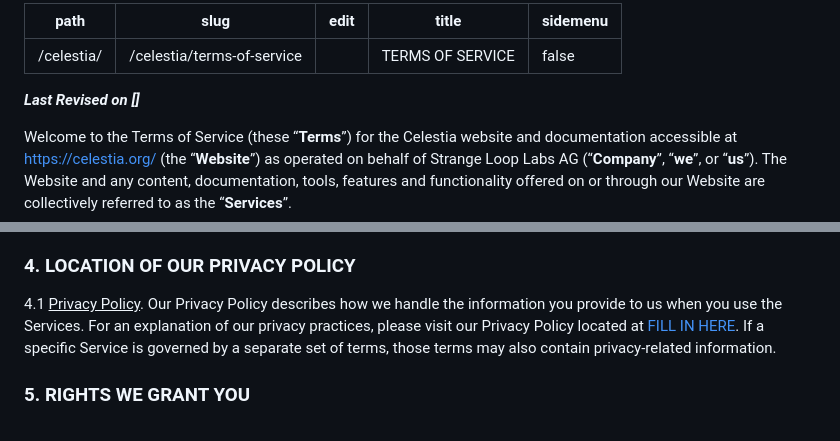
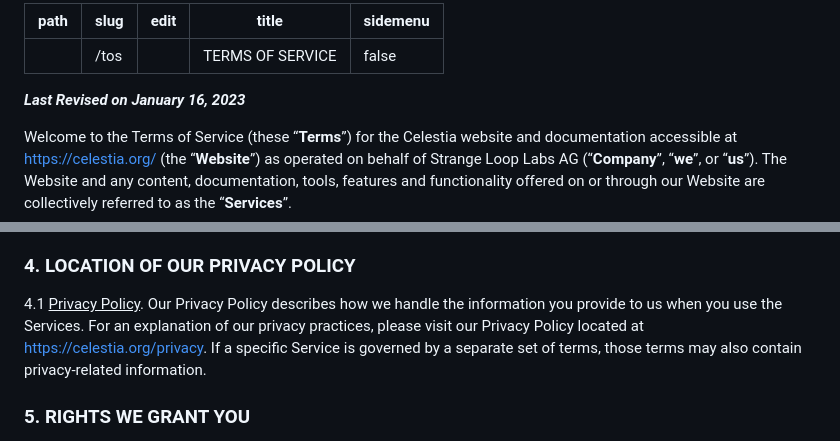
Before and after one commit to whatsa4/celestia.org, a Markdown page: src/pages/TERMS OF SERVICE.md, 2 parts joined by grey strips. Drawn GitHub-style.

```diff
--- a/src/pages/TERMS OF SERVICE.md
+++ b/src/pages/TERMS OF SERVICE.md
@@ -1,6 +1,6 @@
 ---
-path: "/celestia/"
-slug: "/celestia/terms-of-service"
+path: ""
+slug: "/tos"
 edit: ""
 title: "TERMS OF SERVICE"
 sidemenu: "false"
@@ -19,7 +19,7 @@ mark {
 </style>
 </head>
 
-***Last Revised on []***
+***Last Revised on January 16, 2023***
 
 Welcome to the Terms of Service (these “**Terms**”) for the Celestia website and documentation accessible at https://celestia.org/ (the “**Website**”) as operated on behalf of Strange Loop Labs AG (“**Company**”, “**we**”, or “**us**”).  The Website and any content, documentation, tools, features and functionality offered on or through our Website are collectively referred to as the “**Services**”.
 
@@ -48,7 +48,7 @@ The Celestia protocol is a decentralized modular blockchain protocol created to
 <p>3.3	<u>No Monetary Value</u>.  In your use of a Testnet, you may accumulate “<b>Testnet Tokens</b>,” such as through a faucet, which are not, and shall never convert to or accrue to become any other tokens or virtual assets outside of the respective Testnet on which the Testnet Tokens were issued. Testnet Tokens are virtual items with no monetary value.  Testnet Tokens do not constitute any currency or property of any type and are not redeemable, refundable, or eligible for any fiat or virtual currency or anything else of value.  Testnet Tokens are not transferable between users outside of the respective Testnet on which the Testnet Tokens were issued, and you may not attempt to sell, trade, or transfer any Testnet Tokens outside of that respective Testnet, or obtain any manner of credit using any Testnet Tokens.  Any attempt to sell, trade, or transfer any Testnet Tokens outside of the respective Testnet will be null and void.  Testnet Tokens will not be converted into any future rewards offered by the Company.</p>
 
 <h3><b>4.	LOCATION OF OUR PRIVACY POLICY</b></h3>
-<p>4.1	<u>Privacy Policy</u>. Our Privacy Policy describes how we handle the information you provide to us when you use the Services. For an explanation of our privacy practices, please visit our Privacy Policy located at <a href="https://google.com/" target="_blank" rel="noopener noreferrer" style="color:#7B2BF9;">FILL IN HERE</a>. If a specific Service is governed by a separate set of terms, those terms may also contain privacy-related information.</p>
+<p>4.1	<u>Privacy Policy</u>. Our Privacy Policy describes how we handle the information you provide to us when you use the Services. For an explanation of our privacy practices, please visit our Privacy Policy located at <a href="https://celestia.org/privacy" target="_blank" rel="noopener noreferrer" style="color:#7B2BF9;">https://celestia.org/privacy</a>. If a specific Service is governed by a separate set of terms, those terms may also contain privacy-related information.</p>
 
 <h3><b>5.	RIGHTS WE GRANT YOU</b></h3>
 <p>5.1	<u>Right to Use Services</u>. We hereby permit you to use the Services for your personal non-commercial use only, provided that you comply with these Terms in connection with all such use.  If any software, content or other materials owned or controlled by us are distributed to you as part of your use of the Services, we hereby grant you, a personal, non-assignable, non-sublicensable, non-transferrable, and non-exclusive right and license to access and display such software, content and materials provided to you as part of the Services, in each case for the sole purpose of enabling you to use the Services as permitted by these Terms. Your access and use of the Services may be interrupted from time to time for any of several reasons, including, without limitation, the malfunction of equipment, periodic updating, maintenance or repair of the Service or other actions that the Company, in its sole discretion, may elect to take.</p>
```
